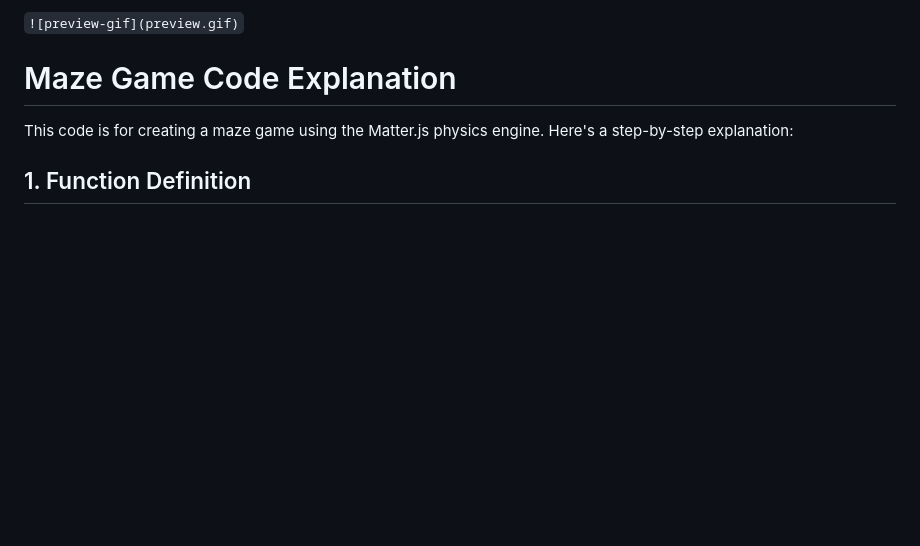
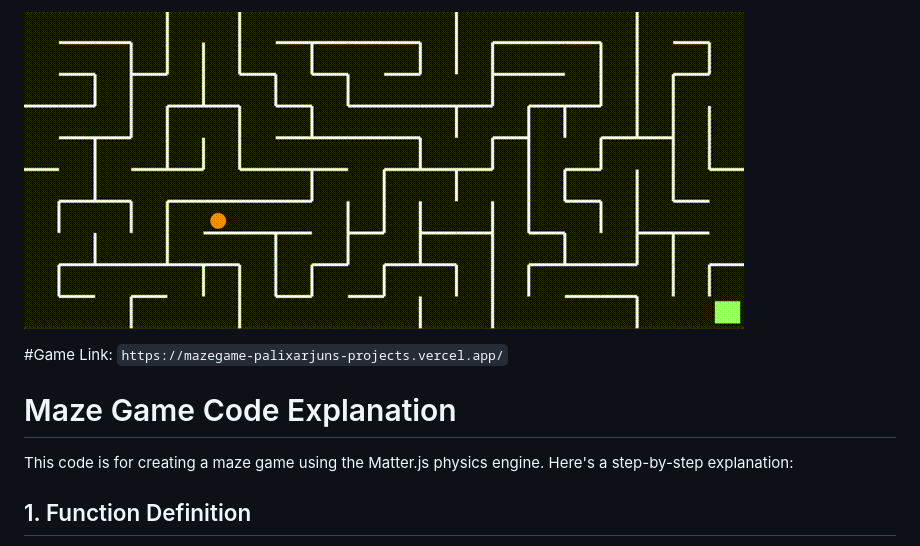
Before and after one commit to palixarjun/Local-Folder-Practice, a Markdown page: 23_maze_game/readme.md, the part around the change. Rendered like a GitHub page; blank space fills up the shorter version.

```diff
--- a/23_maze_game/readme.md
+++ b/23_maze_game/readme.md
@@ -1,4 +1,7 @@
-`![preview-gif](preview.gif)`
+![preview-gif](preview.gif)
+
+#Game Link:
+`https://mazegame-palixarjuns-projects.vercel.app/`
 
 # Maze Game Code Explanation
 
```
